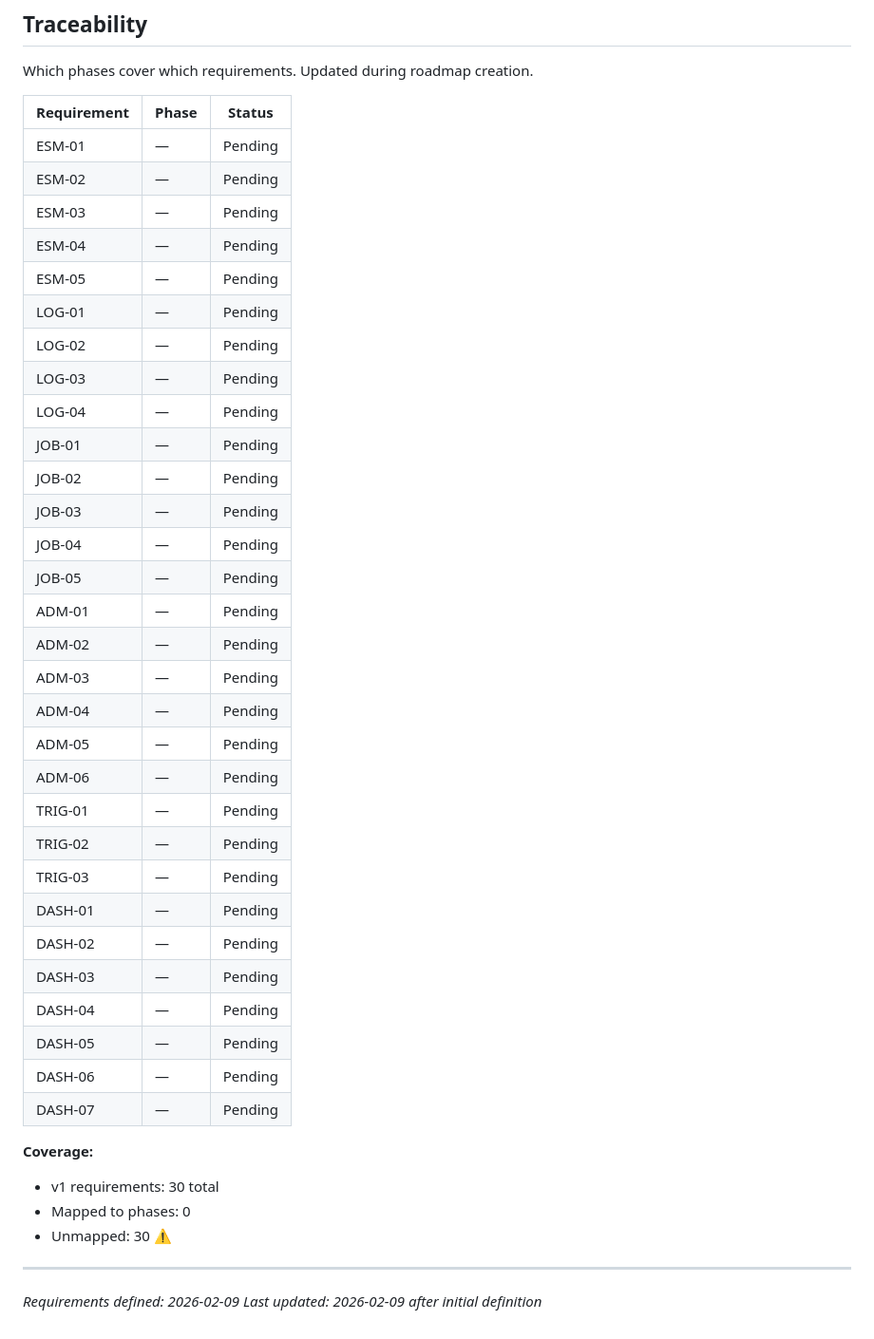
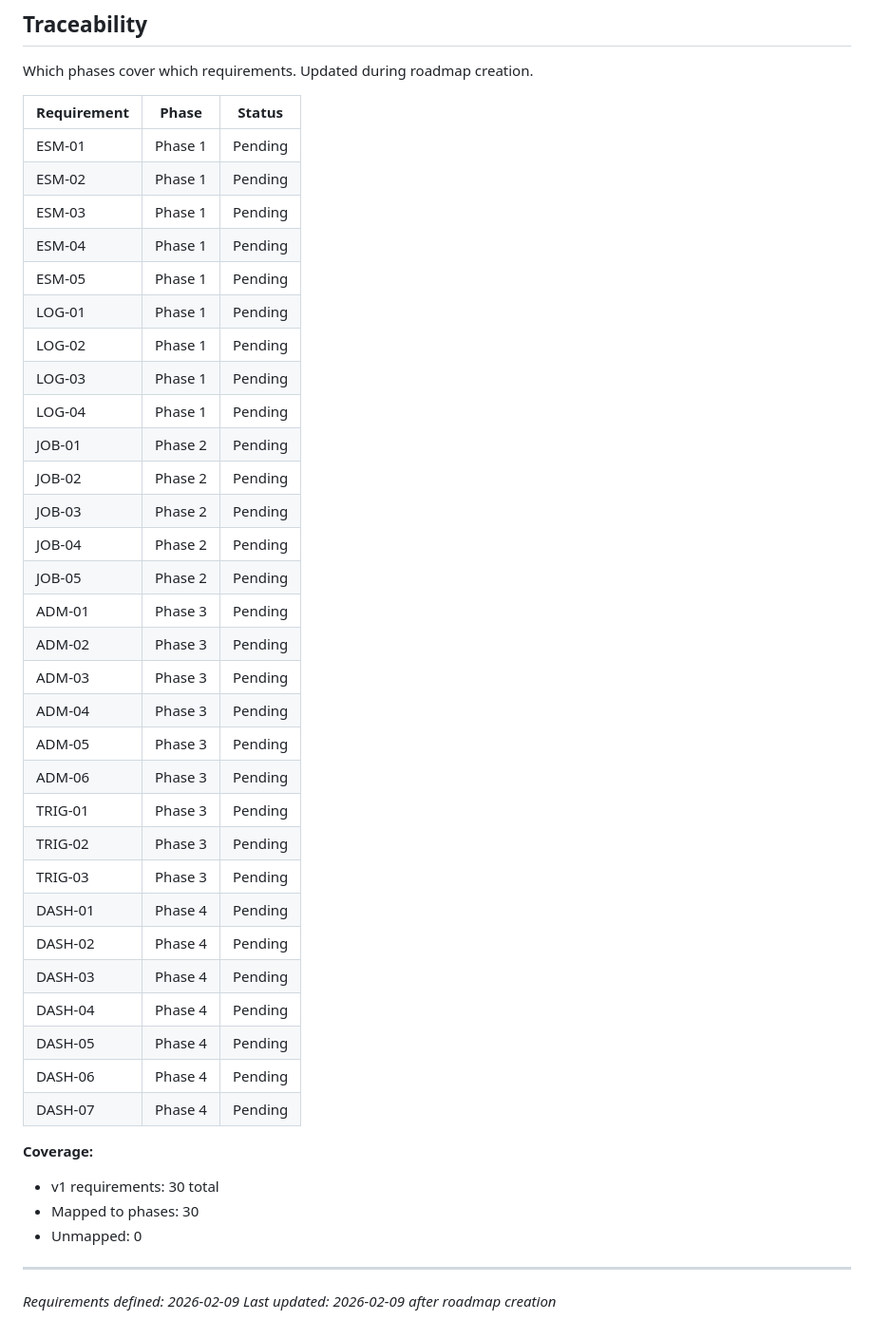
Before and after one commit to fysnerd/Remember, a Markdown page: .planning/REQUIREMENTS.md, the part around the change. Shown at 95% size. GitHub-like rendering.

Commit message:
docs: create roadmap (4 phases)
Co-Authored-By: Claude Opus 4.6 <noreply@anthropic.com>

```diff
--- a/.planning/REQUIREMENTS.md
+++ b/.planning/REQUIREMENTS.md
@@ -93,42 +93,42 @@ Which phases cover which requirements. Updated during roadmap creation.
 
 | Requirement | Phase | Status |
 |-------------|-------|--------|
-| ESM-01 | — | Pending |
-| ESM-02 | — | Pending |
-| ESM-03 | — | Pending |
-| ESM-04 | — | Pending |
-| ESM-05 | — | Pending |
-| LOG-01 | — | Pending |
-| LOG-02 | — | Pending |
-| LOG-03 | — | Pending |
-| LOG-04 | — | Pending |
-| JOB-01 | — | Pending |
-| JOB-02 | — | Pending |
-| JOB-03 | — | Pending |
-| JOB-04 | — | Pending |
-| JOB-05 | — | Pending |
-| ADM-01 | — | Pending |
-| ADM-02 | — | Pending |
-| ADM-03 | — | Pending |
-| ADM-04 | — | Pending |
-| ADM-05 | — | Pending |
-| ADM-06 | — | Pending |
-| TRIG-01 | — | Pending |
-| TRIG-02 | — | Pending |
-| TRIG-03 | — | Pending |
-| DASH-01 | — | Pending |
-| DASH-02 | — | Pending |
-| DASH-03 | — | Pending |
-| DASH-04 | — | Pending |
-| DASH-05 | — | Pending |
-| DASH-06 | — | Pending |
-| DASH-07 | — | Pending |
+| ESM-01 | Phase 1 | Pending |
+| ESM-02 | Phase 1 | Pending |
+| ESM-03 | Phase 1 | Pending |
+| ESM-04 | Phase 1 | Pending |
+| ESM-05 | Phase 1 | Pending |
+| LOG-01 | Phase 1 | Pending |
+| LOG-02 | Phase 1 | Pending |
+| LOG-03 | Phase 1 | Pending |
+| LOG-04 | Phase 1 | Pending |
+| JOB-01 | Phase 2 | Pending |
+| JOB-02 | Phase 2 | Pending |
+| JOB-03 | Phase 2 | Pending |
+| JOB-04 | Phase 2 | Pending |
+| JOB-05 | Phase 2 | Pending |
+| ADM-01 | Phase 3 | Pending |
+| ADM-02 | Phase 3 | Pending |
+| ADM-03 | Phase 3 | Pending |
+| ADM-04 | Phase 3 | Pending |
+| ADM-05 | Phase 3 | Pending |
+| ADM-06 | Phase 3 | Pending |
+| TRIG-01 | Phase 3 | Pending |
+| TRIG-02 | Phase 3 | Pending |
+| TRIG-03 | Phase 3 | Pending |
+| DASH-01 | Phase 4 | Pending |
+| DASH-02 | Phase 4 | Pending |
+| DASH-03 | Phase 4 | Pending |
+| DASH-04 | Phase 4 | Pending |
+| DASH-05 | Phase 4 | Pending |
+| DASH-06 | Phase 4 | Pending |
+| DASH-07 | Phase 4 | Pending |
 
 **Coverage:**
 - v1 requirements: 30 total
-- Mapped to phases: 0
-- Unmapped: 30 ⚠️
+- Mapped to phases: 30
+- Unmapped: 0
 
 ---
 *Requirements defined: 2026-02-09*
-*Last updated: 2026-02-09 after initial definition*
+*Last updated: 2026-02-09 after roadmap creation*
```
Also changed, not shown: .planning/ROADMAP.md (added, +96 -0 lines), .planning/STATE.md (added, +64 -0 lines).
